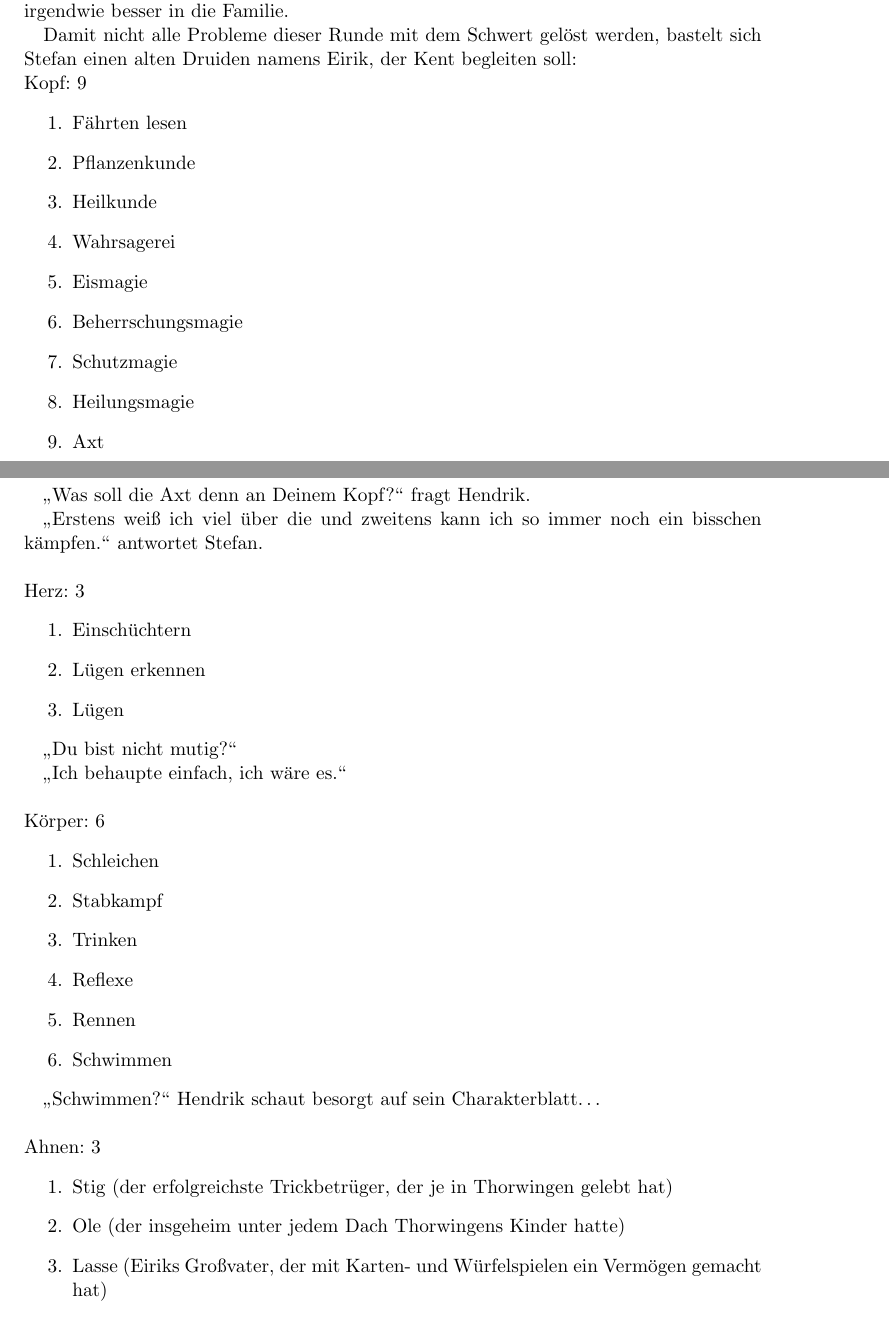
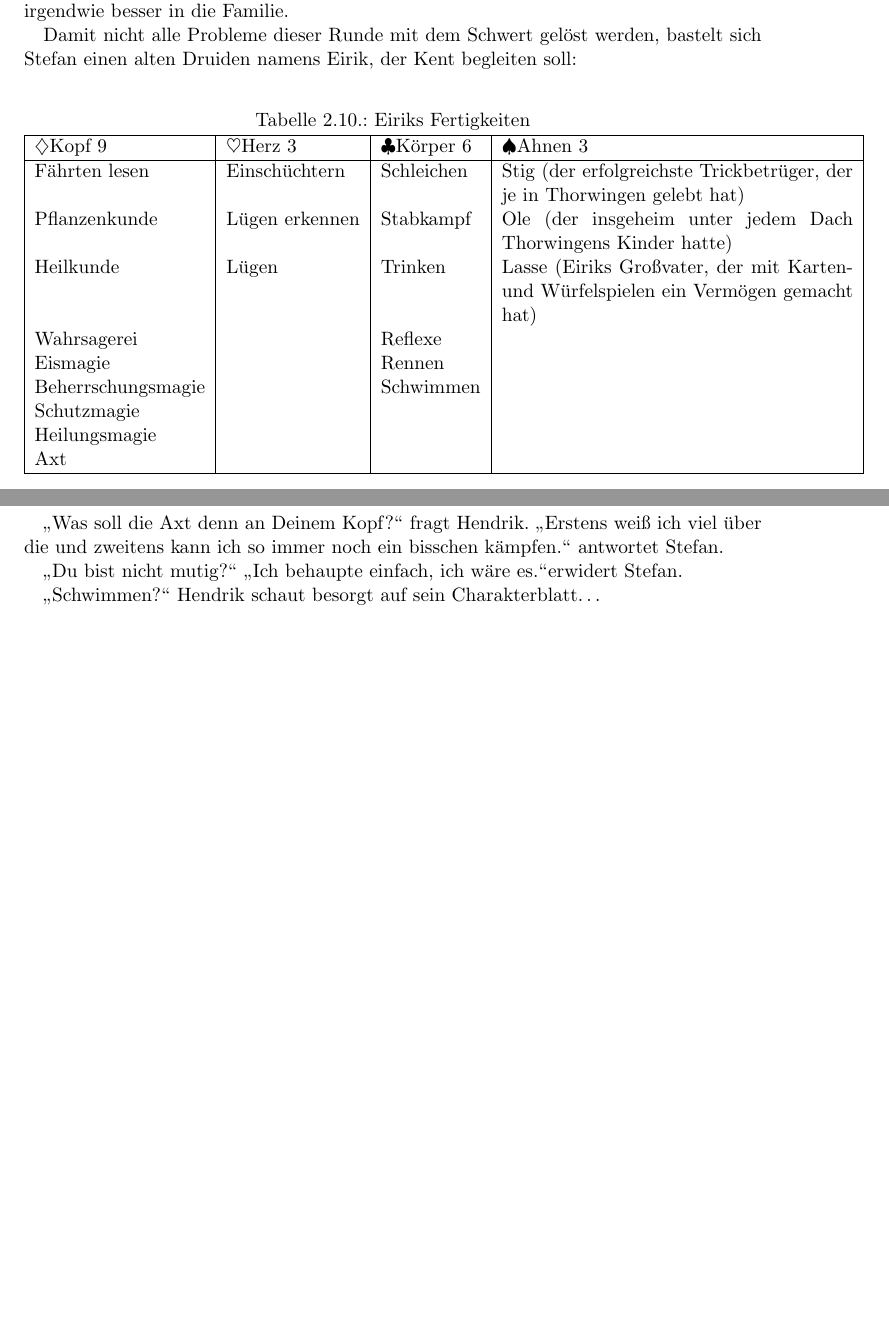
Before and after one commit to eisenherzz/einBlatt, a LaTeX document (einBlatt.tex, which reads einRegelblattBeispiele/einRegelblattBeispiele.tex): two parts of pages 17 and 18 of 61 before the commit and two parts of pages 17 and 18 of 60 after it, joined at a grey line, cut so that both start at the same text, the shorter picture padded with empty space. Compiled offline with pdfLaTeX.

Commit message:
einRegelBlattbeispiele: Eiriks Fertigkeiten in Tabellenform gebracht

```diff
--- a/einRegelblattBeispiele/einRegelblattBeispiele.tex
+++ b/einRegelblattBeispiele/einRegelblattBeispiele.tex
@@ -151,57 +151,35 @@ Orkische Sprache & Männer führen & Schwert & Ulf (sein Großonkel und der best
 Dann radiert Hendrik Superhendriks Namen aus und nennt ihn Kent -- das passt irgendwie besser in die Familie.
 
 Damit nicht alle Probleme dieser Runde mit dem Schwert gelöst werden, bastelt sich Stefan einen alten Druiden namens Eirik, der Kent begleiten soll:
-\\
-Kopf: 9
-\begin {enumerate}
-\item Fährten lesen
-\item Pflanzenkunde
-\item Heilkunde
-\item Wahrsagerei
-\item Eismagie
-\item Beherrschungsmagie
-\item Schutzmagie
-\item Heilungsmagie
-\item Axt
-\end {enumerate}
+\begin{table}[H]
+\caption{Eiriks Fertigkeiten}
+\label{tab:eiriksfertigkeiten}
+\begin{tabular}{|l|l|l|p{7cm}|}
+\hline
+\karo Kopf 9& \herz Herz 3& \kreuz Körper 6& \pik Ahnen 3\\
+\hline
+Fährten lesen & Einschüchtern & Schleichen & Stig (der erfolgreichste Trickbetrüger, der je in Thorwingen gelebt hat) \\
+Pflanzenkunde & Lügen erkennen & Stabkampf & Ole (der insgeheim unter jedem Dach Thorwingens Kinder hatte) \\
+Heilkunde & Lügen & Trinken & Lasse (Eiriks Großvater, der mit Karten- und Würfelspielen ein Vermögen gemacht hat) \\
+Wahrsagerei &  & Reflexe &  \\
+Eismagie &  & Rennen &  \\
+Beherrschungsmagie & & Schwimmen  &\\
+Schutzmagie & &  &\\
+Heilungsmagie & & &\\
+Axt & & &\\
+\hline
+\end{tabular}
+\end{table}
 
-"`Was soll die Axt denn an Deinem Kopf?"' fragt Hendrik.
-
-"`Erstens weiß ich viel über die und zweitens kann ich so immer noch ein bisschen kämpfen."' antwortet Stefan.
-\\
-\\
-Herz: 3
-\begin {enumerate}
-\item Einschüchtern
-\item Lügen erkennen
-\item Lügen
-\end {enumerate}
+"`Was soll die Axt denn an Deinem Kopf?"' fragt Hendrik. "`Erstens weiß ich viel über die und zweitens kann ich so immer noch ein bisschen kämpfen."' antwortet Stefan.
 
 "`Du bist nicht mutig?"'
+"`Ich behaupte einfach, ich wäre es."'erwidert Stefan.
 
-"`Ich behaupte einfach, ich wäre es."'
-\\
-\\
-Körper: 6
-\begin {enumerate}
-\item Schleichen
-\item Stabkampf
-\item Trinken
-\item Reflexe
-\item Rennen
-\item Schwimmen
-\end {enumerate}
 
 "`Schwimmen?"' Hendrik schaut besorgt auf sein Charakterblatt\dots
 \\
 \\
-Ahnen: 3
-\begin {enumerate}
-\item Stig (der erfolgreichste Trickbetrüger, der je in Thorwingen gelebt hat)
-\item Ole (der insgeheim unter jedem Dach Thorwingens Kinder hatte)
-\item Lasse (Eiriks Großvater, der mit Karten- und Würfelspielen ein Vermögen gemacht hat)
-\end {enumerate}
-
 Zufrieden reicht Stefan Hendrik die Hand:
 "`Freunde?"'
 
```
Also changed, not shown: einBlatt.pdf, 4 other files.
